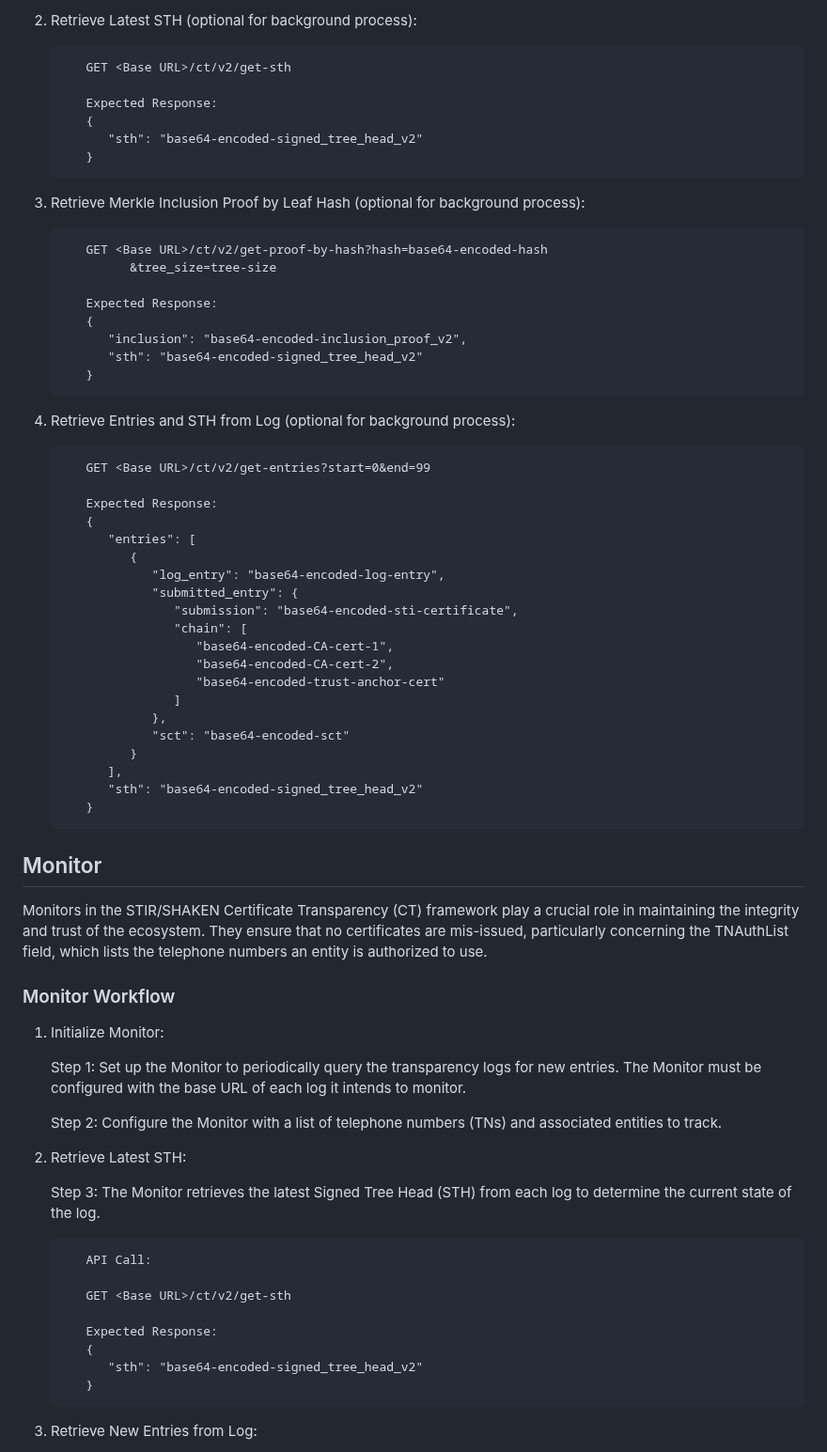
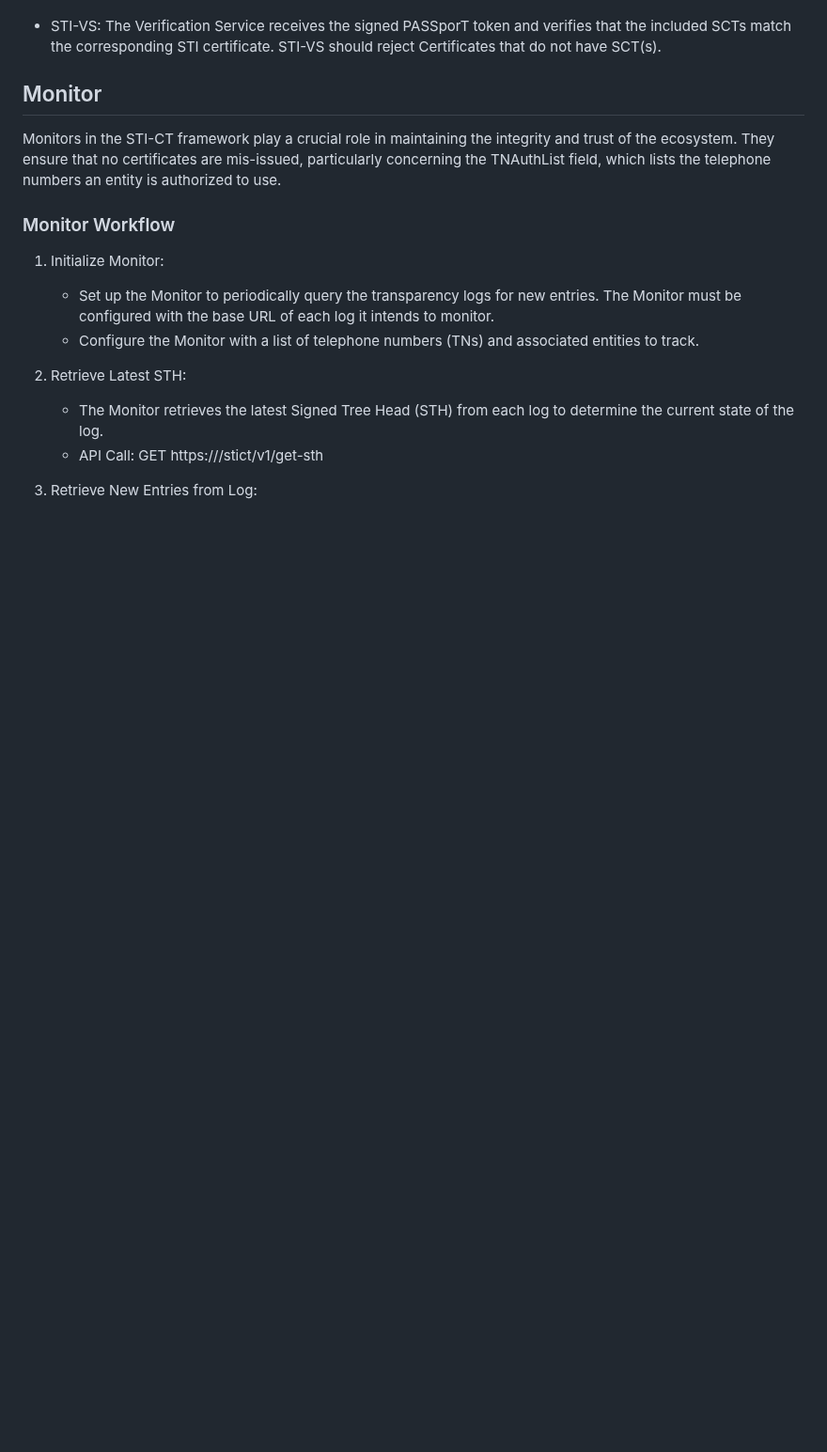
Before and after one commit to appliedbits/draft-wendt-stir-certificate-transparency, a Markdown page: draft-wendt-stir-certificate-transparency.md, the part around one of its changes. Shown at 94% size. GitHub-like rendering; blank space fills up the shorter version.

```diff
--- a/draft-wendt-stir-certificate-transparency.md
+++ b/draft-wendt-stir-certificate-transparency.md
@@ -277,77 +351,17 @@ There are various different functions clients of logs might perform. In this doc
-2. Retrieve Latest STH (optional for background process):
-
-   ~~~~~~~~~~~~~
-      GET <Base URL>/ct/v2/get-sth
-
-      Expected Response:
-      {
-         "sth": "base64-encoded-signed_tree_head_v2"
-      }
-   ~~~~~~~~~~~~~
-
-3. Retrieve Merkle Inclusion Proof by Leaf Hash (optional for background process):
-
-   ~~~~~~~~~~~~~
-      GET <Base URL>/ct/v2/get-proof-by-hash?hash=base64-encoded-hash
-            &tree_size=tree-size
-
-      Expected Response:
-      {
-         "inclusion": "base64-encoded-inclusion_proof_v2",
-         "sth": "base64-encoded-signed_tree_head_v2"
-      }
-   ~~~~~~~~~~~~~
-
-4. Retrieve Entries and STH from Log (optional for background process):
-
-   ~~~~~~~~~~~~~
-      GET <Base URL>/ct/v2/get-entries?start=0&end=99
-
-      Expected Response:
-      {
-         "entries": [
-            {
-               "log_entry": "base64-encoded-log-entry",
-               "submitted_entry": {
-                  "submission": "base64-encoded-sti-certificate",
-                  "chain": [
-                     "base64-encoded-CA-cert-1",
-                     "base64-encoded-CA-cert-2",
-                     "base64-encoded-trust-anchor-cert"
-                  ]
-               },
-               "sct": "base64-encoded-sct"
-            }
-         ],
-         "sth": "base64-encoded-signed_tree_head_v2"
-      }
-   ~~~~~~~~~~~~~
+- STI-VS: The Verification Service receives the signed PASSporT token and verifies that the included SCTs match the corresponding STI certificate. STI-VS should reject Certificates that do not have SCT(s).
 
 ## Monitor
 
-Monitors in the STIR/SHAKEN Certificate Transparency (CT) framework play a crucial role in maintaining the integrity and trust of the ecosystem. They ensure that no certificates are mis-issued, particularly concerning the TNAuthList field, which lists the telephone numbers an entity is authorized to use.
+Monitors in the STI-CT framework play a crucial role in maintaining the integrity and trust of the ecosystem. They ensure that no certificates are mis-issued, particularly concerning the TNAuthList field, which lists the telephone numbers an entity is authorized to use.
 
 ### Monitor Workflow
 
 1. Initialize Monitor:
-
-   Step 1: Set up the Monitor to periodically query the transparency logs for new entries. The Monitor must be configured with the base URL of each log it intends to monitor.
-
-   Step 2: Configure the Monitor with a list of telephone numbers (TNs) and associated entities to track.
+   - Set up the Monitor to periodically query the transparency logs for new entries. The Monitor must be configured with the base URL of each log it intends to monitor.
+   - Configure the Monitor with a list of telephone numbers (TNs) and associated entities to track.
 
 2. Retrieve Latest STH:
-
-   Step 3: The Monitor retrieves the latest Signed Tree Head (STH) from each log to determine the current state of the log.
-
-   ~~~~~~~~~~~~~
-      API Call:
-
-      GET <Base URL>/ct/v2/get-sth
-
-      Expected Response:
-      {
-         "sth": "base64-encoded-signed_tree_head_v2"
-      }
-   ~~~~~~~~~~~~~
+   - The Monitor retrieves the latest Signed Tree Head (STH) from each log to determine the current state of the log.
+   - API Call: GET https://<log server>/stict/v1/get-sth
 
 3. Retrieve New Entries from Log:
```
Also changed, not shown: other parts of draft-wendt-stir-certificate-transparency.md (+172 -119 lines).
